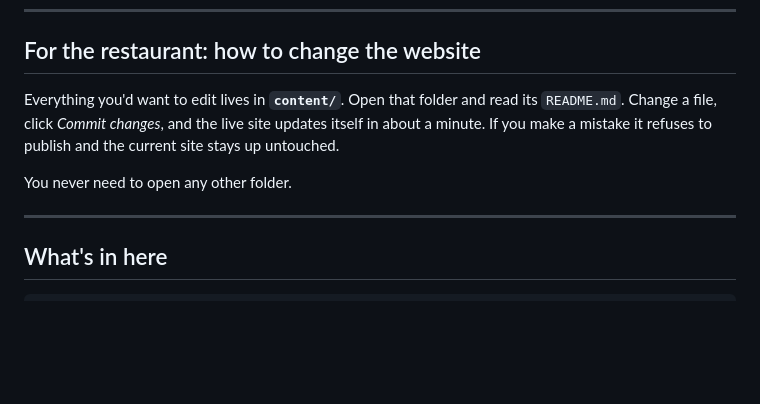
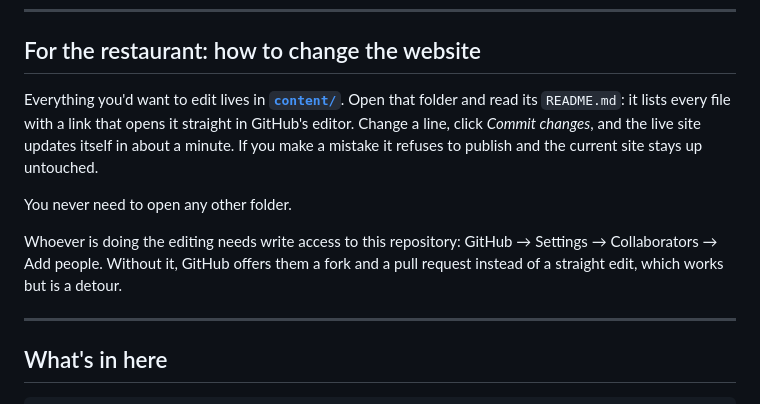
Before and after one commit to fkhhb/allansabc, a Markdown page: README.md, the part around the change. GitHub-like rendering; blank space fills up the shorter version.

```diff
--- a/README.md
+++ b/README.md
@@ -12,12 +12,17 @@ Rykestraße 13, 10405 Berlin.
 
 ## For the restaurant: how to change the website
 
-Everything you'd want to edit lives in **`content/`**. Open that folder and read
-its `README.md`. Change a file, click *Commit changes*, and the live site updates
-itself in about a minute. If you make a mistake it refuses to publish and the
-current site stays up untouched.
+Everything you'd want to edit lives in **[`content/`](content/README.md)**. Open
+that folder and read its `README.md`: it lists every file with a link that opens
+it straight in GitHub's editor. Change a line, click *Commit changes*, and the
+live site updates itself in about a minute. If you make a mistake it refuses to
+publish and the current site stays up untouched.
 
 You never need to open any other folder.
+
+Whoever is doing the editing needs write access to this repository: GitHub →
+Settings → Collaborators → Add people. Without it, GitHub offers them a fork and
+a pull request instead of a straight edit, which works but is a detour.
 
 ---
 
```
Also changed, not shown: content/README.md (+26 -11 lines).
